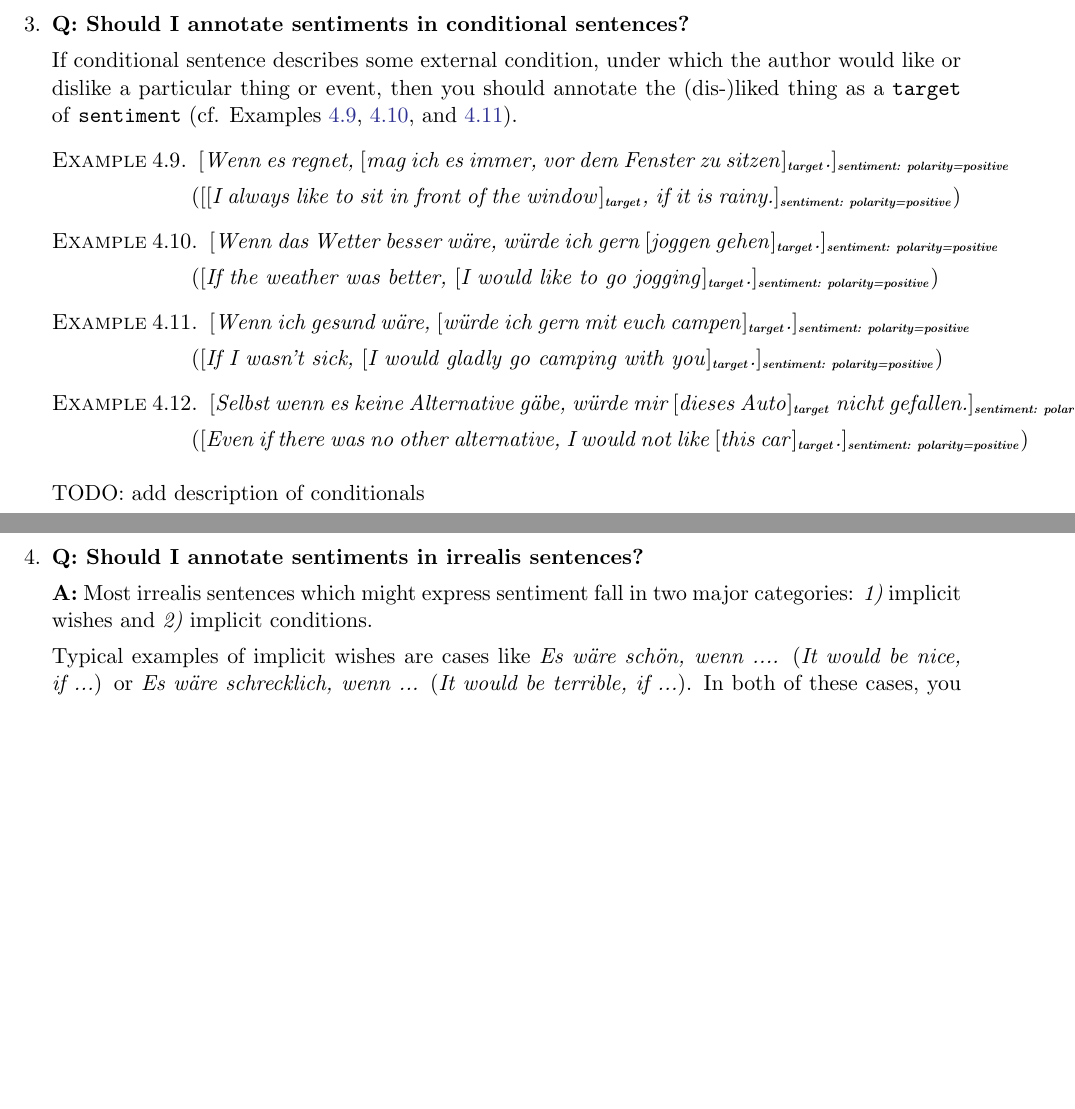
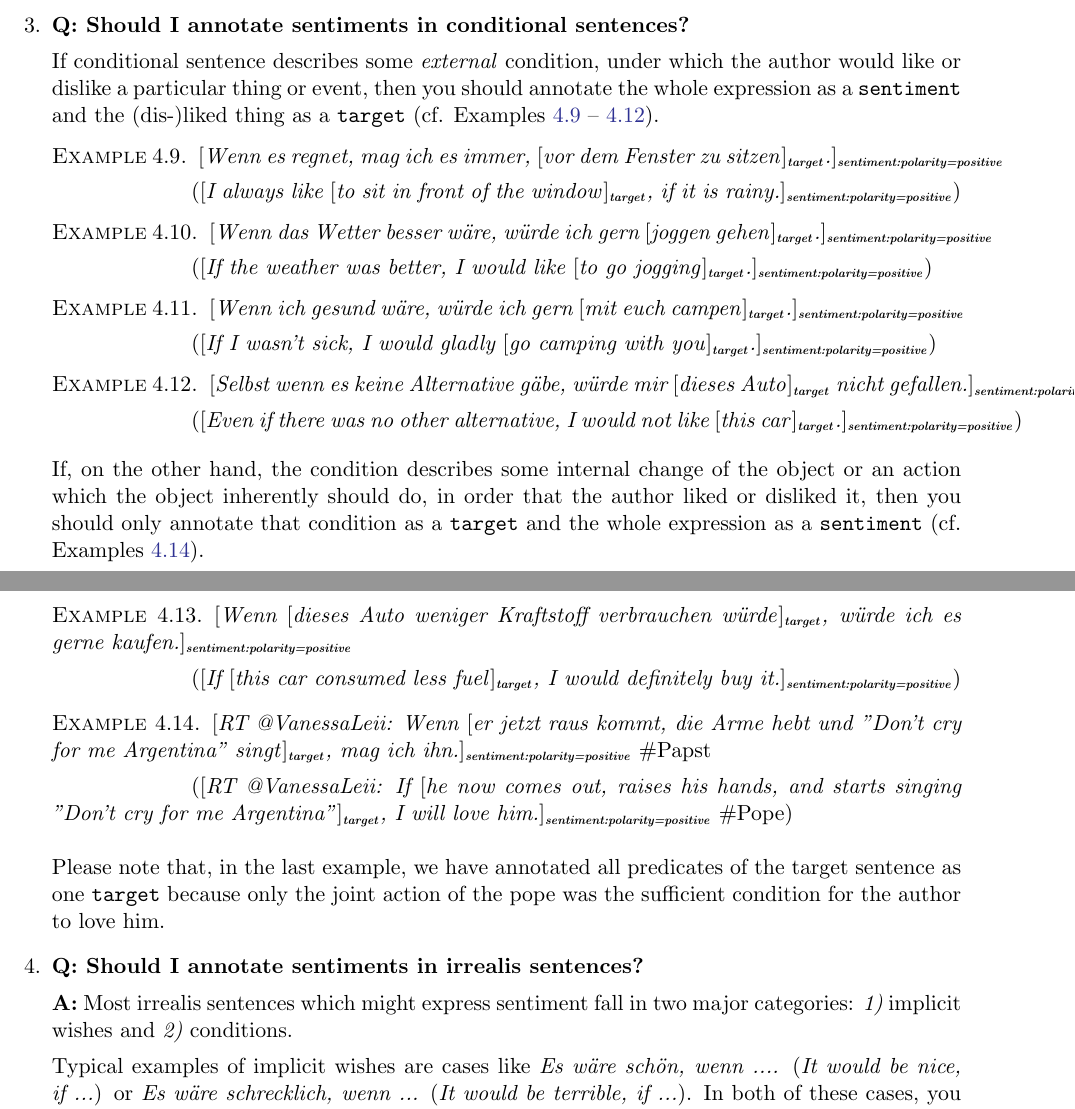
Before and after one commit to WladimirSidorenko/TextNormalization, a LaTeX document (lingsrc/corpus/sentiment/doc/annotation_guidelines.tex): two parts of pages 11 and 12 of 16, joined at a grey line, cut so that both start at the same text, the shorter picture padded with empty space. Compiled offline with pdfLaTeX.

Commit message:
annotation guidelines slightly updated

```diff
--- a/lingsrc/corpus/sentiment/doc/annotation_guidelines.tex
+++ b/lingsrc/corpus/sentiment/doc/annotation_guidelines.tex
@@ -1093,17 +1093,17 @@ them carefully before you start doing the annotation.
 \item\textbf{Q: Should I annotate sentiments in conditional
   sentences?}\label{qstn:condition}
 
-  If conditional sentence describes some external condition, under
-  which the author would like or dislike a particular thing or event,
-  then you should annotate the (dis-)liked thing as a \texttt{target}
-  of \texttt{sentiment} (cf. Examples \ref{exmp:cond1},
-  \ref{exmp:cond2}, and \ref{exmp:cond3}).
+  If conditional sentence describes some \emph{external} condition,
+  under which the author would like or dislike a particular thing or
+  event, then you should annotate the whole expression as a
+  \texttt{sentiment} and the (dis-)liked thing as a \texttt{target}
+  (cf. Examples \ref{exmp:cond1} -- \ref{exmp:cond4}).
 
   \begin{exmp}
-    \sentiment[polarity=positive]{Wenn es regnet, \target{mag ich es
-        immer, vor dem Fenster zu sitzen}.}
-
-    (\sentiment[polarity=positive]{\target{I always like to sit in
+    \sentiment[polarity=positive]{Wenn es regnet, mag ich es immer,
+      \target{vor dem Fenster zu sitzen}.}
+
+    (\sentiment[polarity=positive]{I always like \target{to sit in
         front of the window}, if it is rainy.})\label{exmp:cond1}
   \end{exmp}
 
@@ -1132,17 +1132,33 @@ them carefully before you start doing the annotation.
         car}.})\label{exmp:cond4}
   \end{exmp}
 
-%% 3 If this car consumed less fuel, I would definitely buy it -- + <this car consumed less fuel>;
-%% 3 If this car had a removable windshield, I would definitely buy it -- + <this car consumed less fuel>;
-
-%% 3 If this car consumed less fuel, I would definitely buy it -- + <this car consumed less fuel>;
-%% 5 If the weather was better, I would like to go jogging --
-%% 6 If I had more money, I would buy this car --
-%% 7 When the weather is good, I like to go jogging. -- + <to go jogging>;
-%% 8 RT @VanessaLeii: If he now comes out, raises his hands, and starts
-%% singing "Don't cry for me Argentina", I will love him --
-
-TODO: add description of conditionals
+  If, on the other hand, the condition describes some internal change
+  of the object or an action which the object inherently should do, in
+  order that the author liked or disliked it, then you should only
+  annotate that condition as a \texttt{target} and the whole
+  expression as a \texttt{sentiment} (cf. Examples \ref{exmp:cond5}).
+
+  \begin{exmp}
+    \sentiment[polarity=positive]{Wenn \target{dieses Auto weniger
+        Kraftstoff verbrauchen w\"urde}, w\"urde ich es gerne kaufen.}
+
+    (\sentiment[polarity=positive]{If \target{this car consumed less
+        fuel}, I would definitely buy it.})\label{exmp:cond5}
+  \end{exmp}
+
+  \begin{exmp}
+    \sentiment[polarity=positive]{RT @VanessaLeii: Wenn \target{er
+        jetzt raus kommt, die Arme hebt und "Don't cry for me
+        Argentina" singt}, mag ich ihn.} \#Papst
+
+    (\sentiment[polarity=positive]{RT @VanessaLeii: If \target{he now
+        comes out, raises his hands, and starts singing "Don't cry for
+        me Argentina"}, I will love him.} \#Pope)\label{exmp:cond5}
+  \end{exmp}
+Please note that, in the last example, we have annotated all
+predicates of the target sentence as one \texttt{target} because only
+the joint action of the pope was the sufficient condition for the
+author to love him.
 
 \item\textbf{Q: Should I annotate sentiments in irrealis
   sentences?}\label{qstn:irrealis}
@@ -1151,7 +1167,7 @@ TODO: add description of conditionals
   fall in two major categories:
   \begin{inparaenum}[\itshape 1)\upshape]
   \item implicit wishes and
-  \item implicit conditions.
+  \item conditions.
   \end{inparaenum}
 
   Typical examples of implicit wishes are cases like \textit{Es w\"are
```
Also changed, not shown: lingsrc/corpus/sentiment/doc/annotation_guidelines.tex (30 more changed lines).
